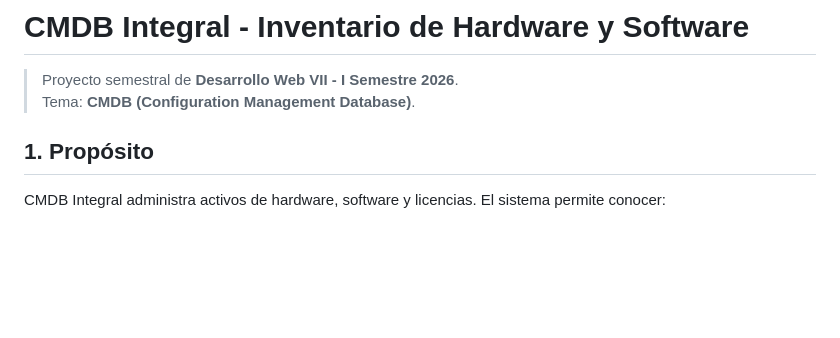
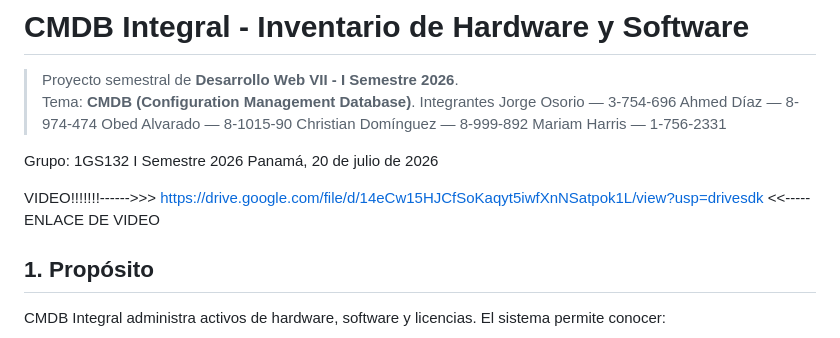
Before and after one commit to mariamH22/CMDB_Semestral, a Markdown page: README.md, the part around the change. GitHub-like rendering; blank space fills up the shorter version.

Commit message:
Update README with project and team information
Added team members and project details to the README.

```diff
--- a/README.md
+++ b/README.md
@@ -2,6 +2,18 @@
 
 > Proyecto semestral de **Desarrollo Web VII - I Semestre 2026**.
 > Tema: **CMDB (Configuration Management Database)**.
+> Integrantes
+Jorge Osorio — 3-754-696
+Ahmed Díaz — 8-974-474
+Obed Alvarado — 8-1015-90
+Christian Domínguez — 8-999-892
+Mariam Harris — 1-756-2331
+
+Grupo: 1GS132
+I Semestre 2026
+Panamá, 20 de julio de 2026
+
+VIDEO!!!!!!!------>>>    https://drive.google.com/file/d/14eCw15HJCfSoKaqyt5iwfXnNSatpok1L/view?usp=drivesdk      <<-----ENLACE DE VIDEO
 
 ## 1. Propósito
 
```
